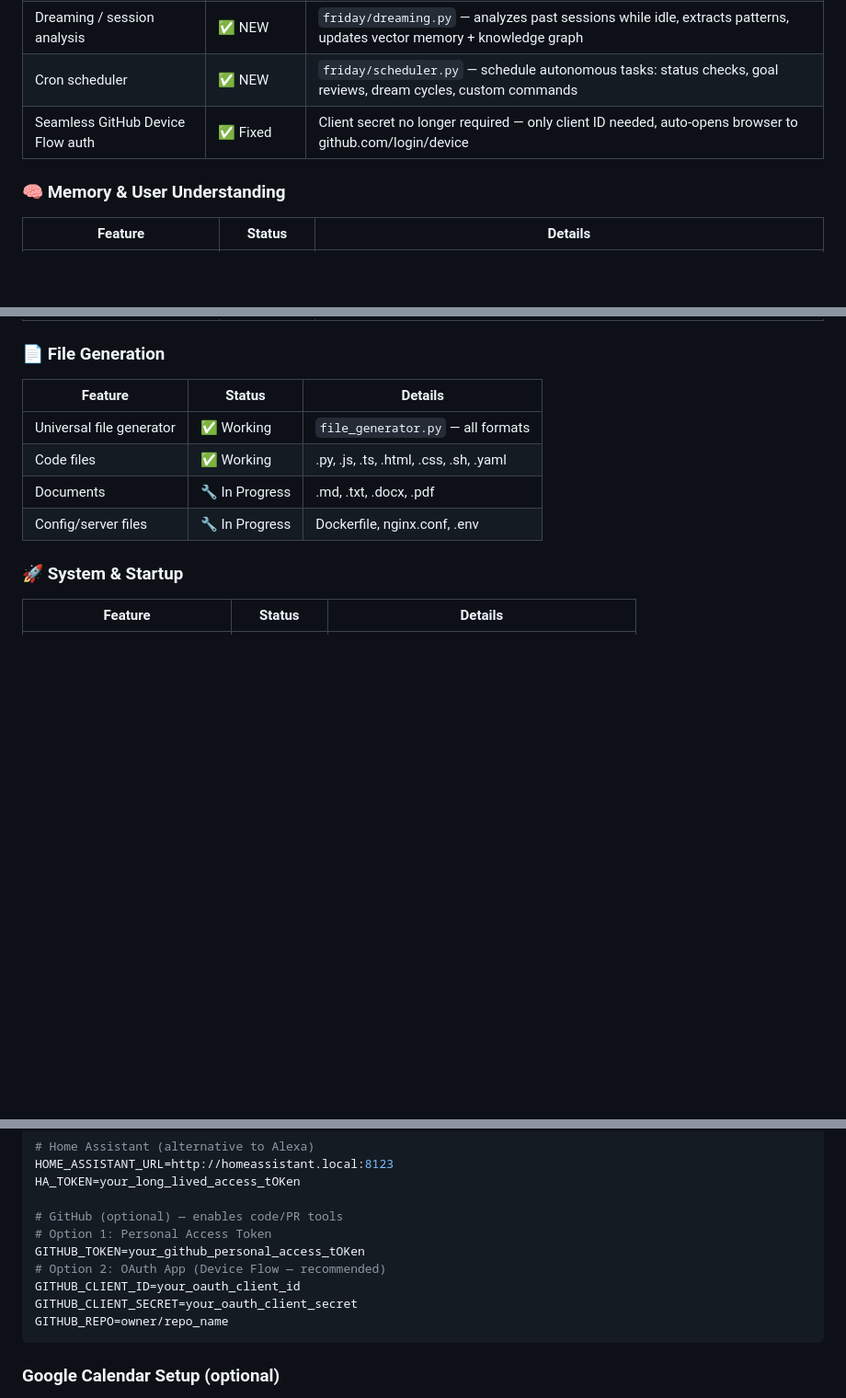
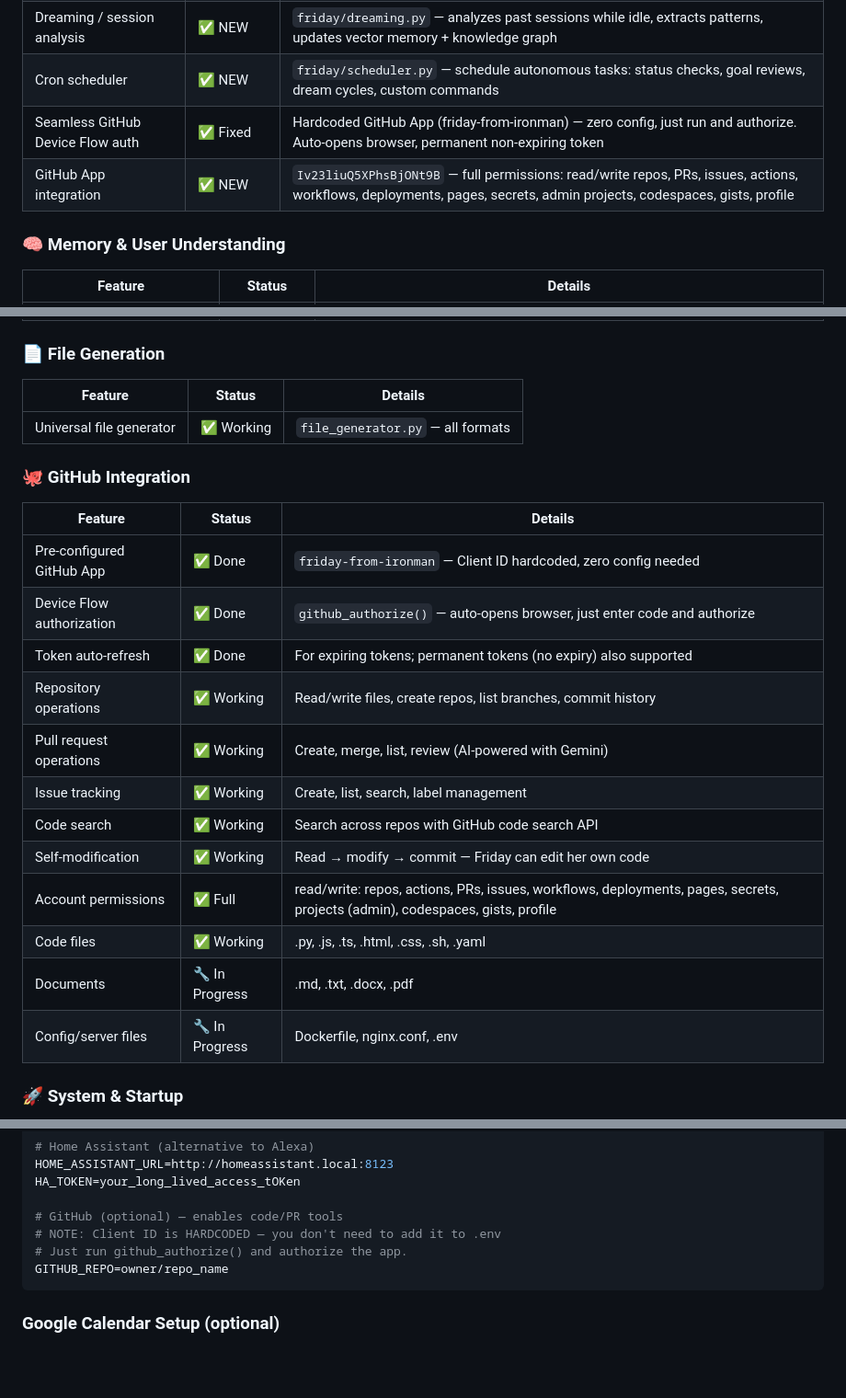
Before and after one commit to hackers-reality/friday, a Markdown page: README.md, 3 parts joined by grey strips. Shown at 92% size. Rendered like a GitHub page; blank space fills up the shorter version.

Commit message:
docs: update README v1.4.0 with GitHub App info and hardcoded client ID

````diff
--- a/README.md
+++ b/README.md
@@ -146,7 +146,8 @@ Friday is **open source**, **Windows-native**, **self-hosted**, and built to eve
 | KYU personality adaptation | ✅ Working | 4-stage interview → preference learning → system prompt injection |
 | Dreaming / session analysis | ✅ NEW | `friday/dreaming.py` — analyzes past sessions while idle, extracts patterns, updates vector memory + knowledge graph |
 | Cron scheduler | ✅ NEW | `friday/scheduler.py` — schedule autonomous tasks: status checks, goal reviews, dream cycles, custom commands |
-| Seamless GitHub Device Flow auth | ✅ Fixed | Client secret no longer required — only client ID needed, auto-opens browser to github.com/login/device |
+| Seamless GitHub Device Flow auth | ✅ Fixed | Hardcoded GitHub App (friday-from-ironman) — zero config, just run and authorize. Auto-opens browser, permanent non-expiring token |
+| GitHub App integration | ✅ NEW | `Iv23liuQ5XPhsBjONt9B` — full permissions: read/write repos, PRs, issues, actions, workflows, deployments, pages, secrets, admin projects, codespaces, gists, profile |
 
 ### 🧠 Memory & User Understanding
 | Feature | Status | Details |
@@ -164,6 +165,19 @@ Friday is **open source**, **Windows-native**, **self-hosted**, and built to eve
 | Feature | Status | Details |
 |---------|--------|---------|
 | Universal file generator | ✅ Working | `file_generator.py` — all formats |
+
+### 🐙 GitHub Integration
+| Feature | Status | Details |
+|---------|--------|---------|
+| Pre-configured GitHub App | ✅ Done | `friday-from-ironman` — Client ID hardcoded, zero config needed |
+| Device Flow authorization | ✅ Done | `github_authorize()` — auto-opens browser, just enter code and authorize |
+| Token auto-refresh | ✅ Done | For expiring tokens; permanent tokens (no expiry) also supported |
+| Repository operations | ✅ Working | Read/write files, create repos, list branches, commit history |
+| Pull request operations | ✅ Working | Create, merge, list, review (AI-powered with Gemini) |
+| Issue tracking | ✅ Working | Create, list, search, label management |
+| Code search | ✅ Working | Search across repos with GitHub code search API |
+| Self-modification | ✅ Working | Read → modify → commit — Friday can edit her own code |
+| Account permissions | ✅ Full | read/write: repos, actions, PRs, issues, workflows, deployments, pages, secrets, projects (admin), codespaces, gists, profile |
 | Code files | ✅ Working | .py, .js, .ts, .html, .css, .sh, .yaml |
 | Documents | 🔧 In Progress | .md, .txt, .docx, .pdf |
 | Config/server files | 🔧 In Progress | Dockerfile, nginx.conf, .env |
@@ -370,11 +384,8 @@ HOME_ASSISTANT_URL=http://homeassistant.local:8123
 HA_TOKEN=your_long_lived_access_tOKen
 
 # GitHub (optional) — enables code/PR tools
-# Option 1: Personal Access Token
-GITHUB_TOKEN=your_github_personal_access_tOKen
-# Option 2: OAuth App (Device Flow — recommended)
-GITHUB_CLIENT_ID=your_oauth_client_id
-GITHUB_CLIENT_SECRET=your_oauth_client_secret
+# NOTE: Client ID is HARDCODED — you don't need to add it to .env
+# Just run github_authorize() and authorize the app.
 GITHUB_REPO=owner/repo_name
 ```
 
````
